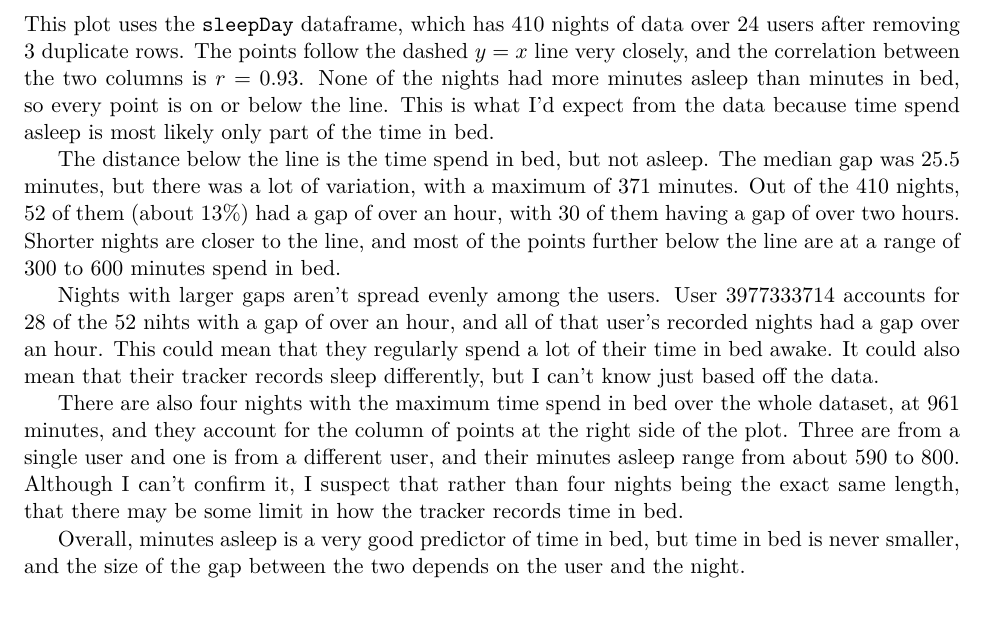
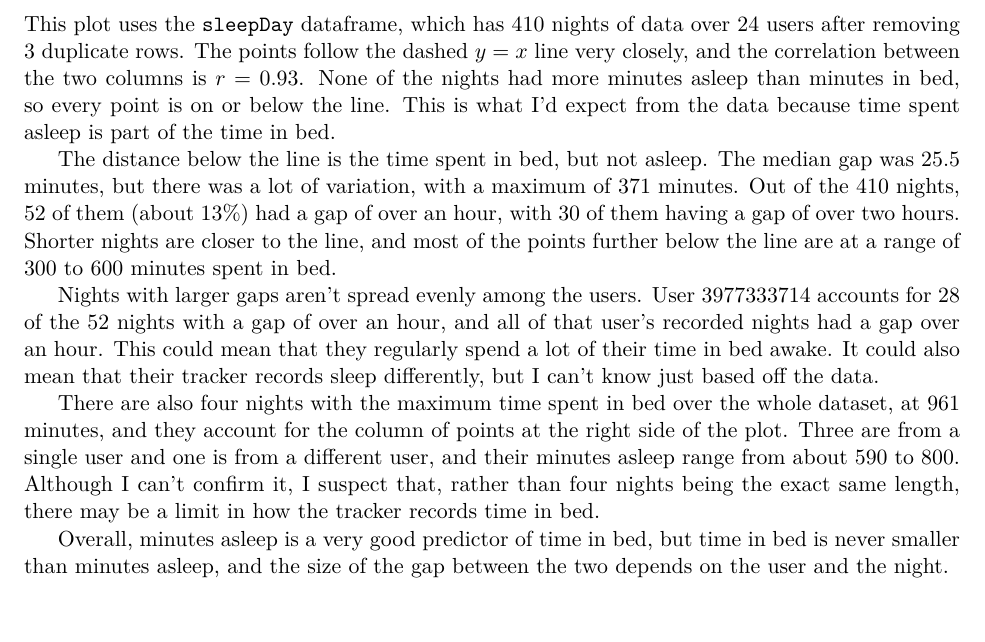
Before and after one commit to LukasAnell/cs24200-project2, a LaTeX document (report/report.tex): part of page 8 of 13, cut so that both start at the same text. Compiled offline with pdfLaTeX.

Commit message:
Fix some typos

```diff
--- a/report/report.tex
+++ b/report/report.tex
@@ -182,23 +182,23 @@ Based on this, it's reasonable to conclude that intensity is more relevant to ca
 This plot uses the \texttt{sleepDay} dataframe, which has 410 nights of data over 24 users after removing 3 duplicate rows.
 The points follow the dashed $y = x$ line very closely, and the correlation between the two columns is $r = 0.93$.
 None of the nights had more minutes asleep than minutes in bed, so every point is on or below the line.
-This is what I'd expect from the data because time spend asleep is most likely only part of the time in bed.
+This is what I'd expect from the data because time spent asleep is part of the time in bed.
 
-The distance below the line is the time spend in bed, but not asleep.
+The distance below the line is the time spent in bed, but not asleep.
 The median gap was 25.5 minutes, but there was a lot of variation, with a maximum of 371 minutes.
 Out of the 410 nights, 52 of them (about 13\%) had a gap of over an hour, with 30 of them having a gap of over two hours.
-Shorter nights are closer to the line, and most of the points further below the line are at a range of 300 to 600 minutes spend in bed.
+Shorter nights are closer to the line, and most of the points further below the line are at a range of 300 to 600 minutes spent in bed.
 
 Nights with larger gaps aren't spread evenly among the users.
-User 3977333714 accounts for 28 of the 52 nihts with a gap of over an hour, and all of that user's recorded nights had a gap over an hour.
+User 3977333714 accounts for 28 of the 52 nights with a gap of over an hour, and all of that user's recorded nights had a gap over an hour.
 This could mean that they regularly spend a lot of their time in bed awake.
 It could also mean that their tracker records sleep differently, but I can't know just based off the data.
 
-There are also four nights with the maximum time spend in bed over the whole dataset, at 961 minutes, and they account for the column of points at the right side of the plot.
+There are also four nights with the maximum time spent in bed over the whole dataset, at 961 minutes, and they account for the column of points at the right side of the plot.
 Three are from a single user and one is from a different user, and their minutes asleep range from about 590 to 800.
-Although I can't confirm it, I suspect that rather than four nights being the exact same length, that there may be some limit in how the tracker records time in bed.
+Although I can't confirm it, I suspect that, rather than four nights being the exact same length, there may be a limit in how the tracker records time in bed.
 
-Overall, minutes asleep is a very good predictor of time in bed, but time in bed is never smaller, and the size of the gap between the two depends on the user and the night.
+Overall, minutes asleep is a very good predictor of time in bed, but time in bed is never smaller than minutes asleep, and the size of the gap between the two depends on the user and the night.
 
 \subsection{Intensity over the Day}
 
```
